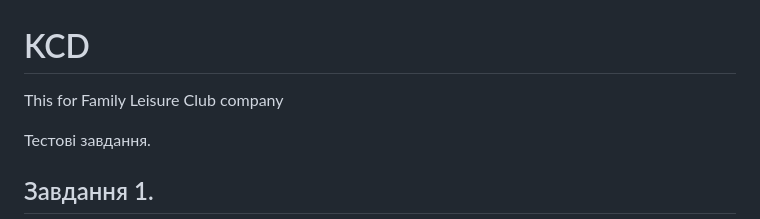
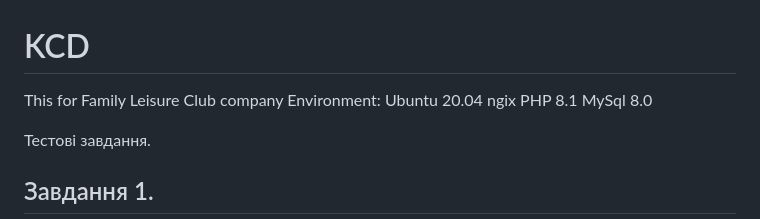
Before and after one commit to makc120264/ksd, a Markdown page: README.md, the part around the change. Rendered like a GitHub page.

```diff
--- a/README.md
+++ b/README.md
@@ -1,5 +1,10 @@
 # KCD
 This for Family Leisure Club company
+Environment:
+Ubuntu 20.04
+ngix
+PHP 8.1
+MySql 8.0
 
 Тестові завдання.
 
```
